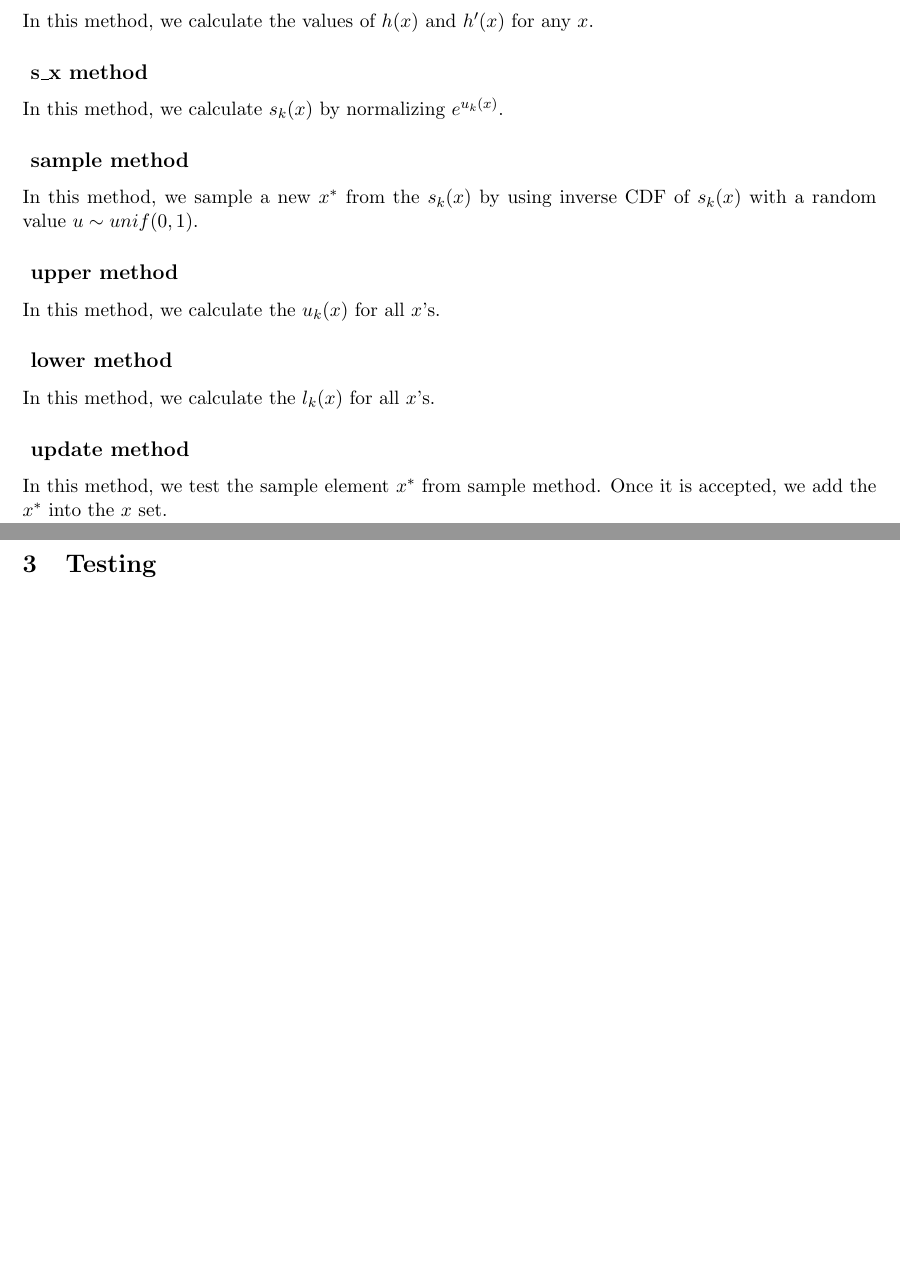
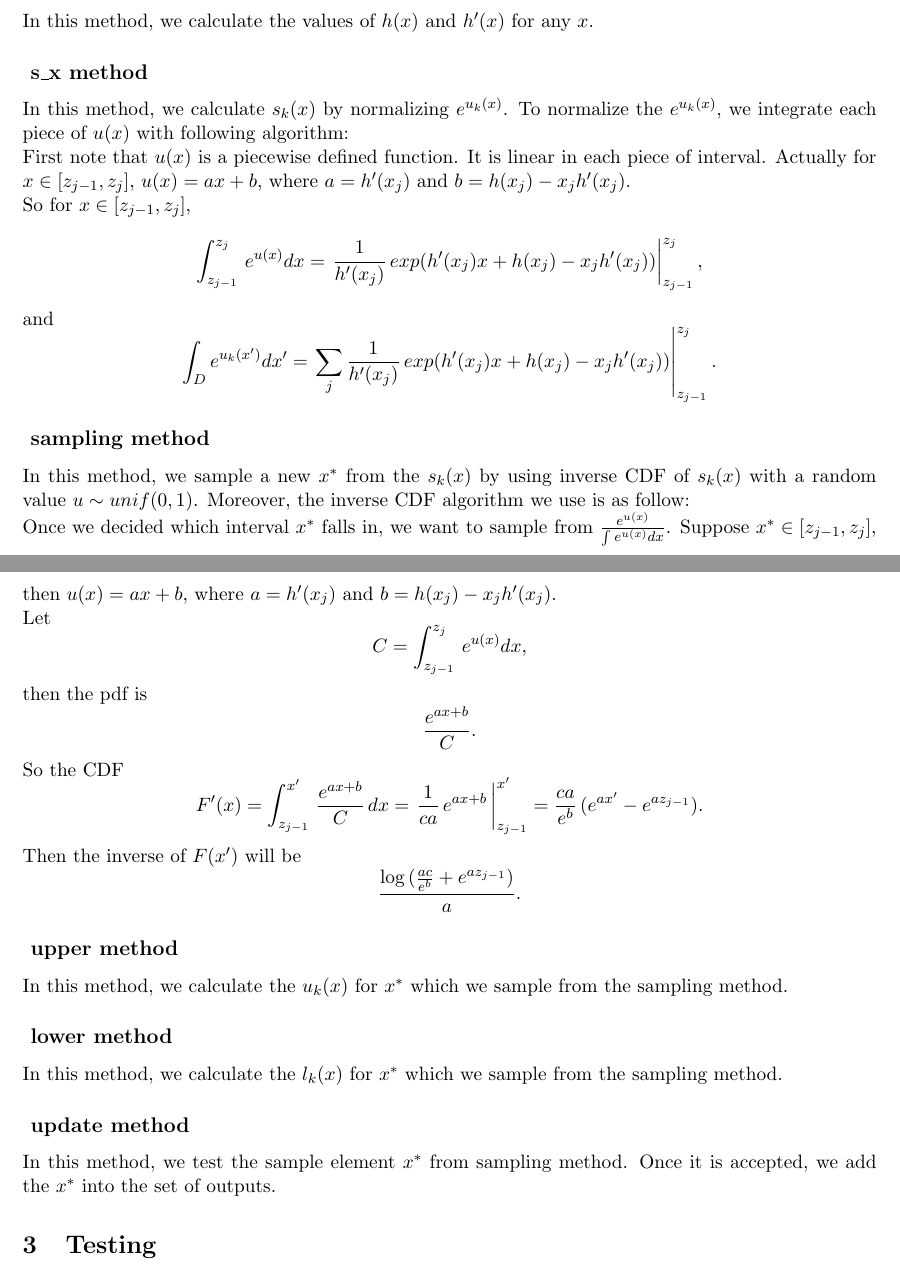
Before and after one commit to JamesBladen/stat243_project, a LaTeX document (ARSpackage/writeup/ars_report.tex): two parts of pages 2 and 3 of 3 before the commit and two parts of pages 2 and 3 of 4 after it, joined at a grey line, cut so that both start at the same text, the shorter picture padded with empty space. Compiled offline with pdfLaTeX.

Commit message:
inverse cdf and intergration of u(x) in code structure

```diff
--- a/ARSpackage/writeup/ars_report.tex
+++ b/ARSpackage/writeup/ars_report.tex
@@ -77,21 +77,48 @@ Here we find the maximum of $h(x)$ by using $optim(\, )$.
 In this method, we calculate the values of $h(x)$ and $h'(x)$ for any $x$.
 
 \subsection*{ s\_x method }
-In this method, we calculate $s_{k}(x)$ by normalizing $e^{ u_{k}(x)}$.
+In this method, we calculate $s_{k}(x)$ by normalizing $e^{ u_{k}(x)}$. To normalize the $e^{ u_{k}(x)}$, we integrate each piece of $u(x)$ with following algorithm: \\
+First note that $u(x)$ is a piecewise defined function. It is linear in each piece of interval. Actually for $x \in [z_{j-1}, z_j]$, $u(x) = ax+b $, where $a=h'(x_j)$ and $b=h(x_j)- x_j h'(x_j)$. \\
+So for $x \in [z_{j-1}, z_j]$,
+\begin{displaymath}
+\int_{z_{j-1}}^{z_j} \, e^{u(x)} dx =\left. \frac{1}{h'(x_j)} \, exp( h'(x_j)x + h(x_j) -x_j h'(x_j))  \right|_{z_{j-1}}^{z_j},
+\end{displaymath}
+and
+\begin{displaymath}
+\int_D e^{u_k(x')} dx' = \left.\sum_j \frac{1}{h'(x_j)} \,exp( h'(x_j)x + h(x_j) -x_j h'(x_j))  \right|_{z_{j-1}}^{z_j}.
+\end{displaymath}
 
-\subsection*{ sample method }
-In this method, we sample a new $x^{*}$ from the $s_{k}(x)$ by using inverse CDF of  $s_{k}(x)$ with a random value $u \sim unif(0,1)$.
+\subsection*{ sampling method }
+In this method, we sample a new $x^{*}$ from the $s_{k}(x)$ by using inverse CDF of  $s_{k}(x)$ with a random value $u \sim unif(0,1)$. Moreover, the inverse CDF algorithm we use is as follow: \\
+Once we decided which interval $x^*$ falls in, we want to sample from $\frac{e^{u(x)}} {\int e^{u(x)} dx}$. Suppose $x^* \in [z_{j-1}, z_j]$, then $u(x) = ax+b $, where $a=h'(x_j)$ and $b=h(x_j)- x_j h'(x_j)$. \\
+Let
+\begin{displaymath}
+C=\int_{z_{j-1}}^{z_j} \, e^{u(x)} dx,
+\end{displaymath}
+then the pdf is
+\begin{displaymath}
+\frac{e^{ax+b}}{C}.
+\end{displaymath}
+So the CDF
+\begin{displaymath}
+F'(x)=\int_{z_{j-1}}^{x'} \,  \frac{e^{ax+b}}{C} \, dx = \left. \frac{1}{ca}\, e^{ax+b} \, \right|_{z_{j-1}}^{x'} = \frac{ca}{e^b}\,(e^{ax'}-e^{az_{j-1}}).
+\end{displaymath}
+Then the inverse of $F(x')$ will be
+\begin{displaymath}
+\frac{\log\,(\frac{ac}{e^b}+e^{az_{j-1}})}{a}.
+\end{displaymath}
+
 
 \subsection*{ upper method }
-In this method, we calculate the $u_{k}(x)$ for all $x$'s.
+In this method, we calculate the $u_{k}(x)$ for $x^*$ which we sample from the sampling method.
 
 
 \subsection*{ lower method }
-In this method, we calculate the $l_{k}(x)$ for all $x$'s.
+In this method, we calculate the $l_{k}(x)$ for $x^*$ which we sample from the sampling method.
 
 
 \subsection*{ update method }
-In this method, we test the sample element $x^{*}$ from sample method. Once it is accepted, we add the $x^{*}$ into the $x$ set.
+In this method, we test the sample element $x^{*}$ from sampling method. Once it is accepted, we add the $x^{*}$ into the set of outputs.
 
 %%%%%%%%%%%%%%%
 
```
Also changed, not shown: ARSpackage/writeup/ars_report.pdf, ARSpackage/writeup/ars_report.tex (4 more changed lines), 1 other file.
